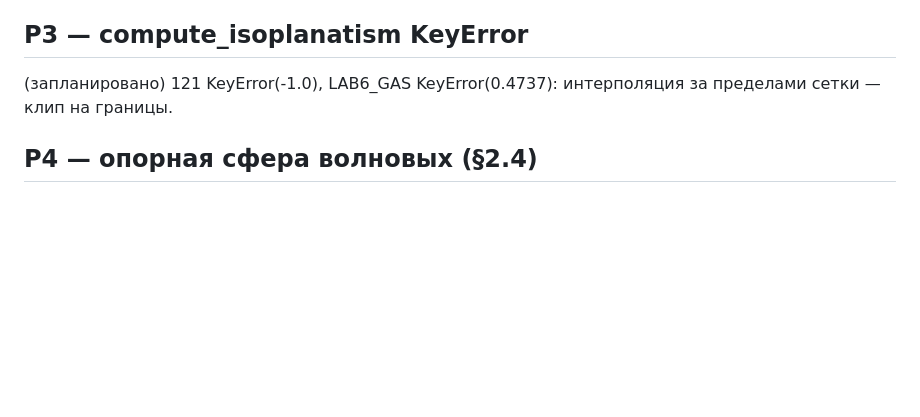
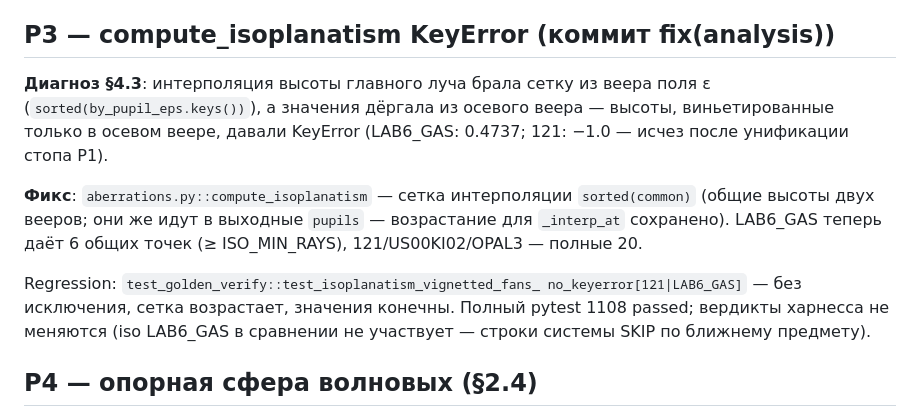
Before and after one commit to justroflanGitHub/opal-okb, a Markdown page: analysis/REVERSE_GFIX.md, the part around the change. Rendered like a GitHub page; blank space fills up the shorter version.

Commit message:
fix(analysis): compute_isoplanatism — сетка интерполяции по общим высотам вееров
P3 волны GFIX (досье §4.3): KeyError у LAB6_GAS (0.4737; 121: −1.0
вылечен ещё P1) — сетка бралась из веера поля ε, значения дёргались из
осевого: высоты, виньетированные только в осевом веере, падали.
sorted(common) — общие высоты; LAB6_GAS 6 точек, прочие системы 20.
pytest 1108 passed; regression на 121/LAB6_GAS в test_golden_verify.

Co-Authored-By: Claude <noreply@anthropic.com>

```diff
--- a/analysis/REVERSE_GFIX.md
+++ b/analysis/REVERSE_GFIX.md
@@ -160,10 +160,24 @@ P4/P6. Sanity: US00KI02 G18 Y1 R2 S6 — зрачки/прод/метки зел
 - `test_wavefront_reference::TestAirExitDirection` — существующий
   тест нулевой толщины проходит без Снеллиус-обхода функции.
 
-## P3 — compute_isoplanatism KeyError
+## P3 — compute_isoplanatism KeyError (коммит fix(analysis))
 
-(запланировано) 121 KeyError(-1.0), LAB6_GAS KeyError(0.4737):
-интерполяция за пределами сетки — клип на границы.
+**Диагноз §4.3**: интерполяция высоты главного луча брала сетку из
+веера поля ε (`sorted(by_pupil_eps.keys())`), а значения дёргала из
+осевого веера — высоты, виньетированные только в осевом веере, давали
+KeyError (LAB6_GAS: 0.4737; 121: −1.0 — исчез после унификации стопа
+P1).
+
+**Фикс**: `aberrations.py::compute_isoplanatism` — сетка интерполяции
+`sorted(common)` (общие высоты двух вееров; они же идут в выходные
+`pupils` — возрастание для `_interp_at` сохранено). LAB6_GAS теперь
+даёт 6 общих точек (≥ ISO_MIN_RAYS), 121/US00KI02/OPAL3 — полные 20.
+
+Regression: `test_golden_verify::test_isoplanatism_vignetted_fans_
+no_keyerror[121|LAB6_GAS]` — без исключения, сетка возрастает,
+значения конечны. Полный pytest 1108 passed; вердикты харнесса не
+меняются (iso LAB6_GAS в сравнении не участвует — строки системы
+SKIP по ближнему предмету).
 
 ## P4 — опорная сфера волновых (§2.4)
 
```
